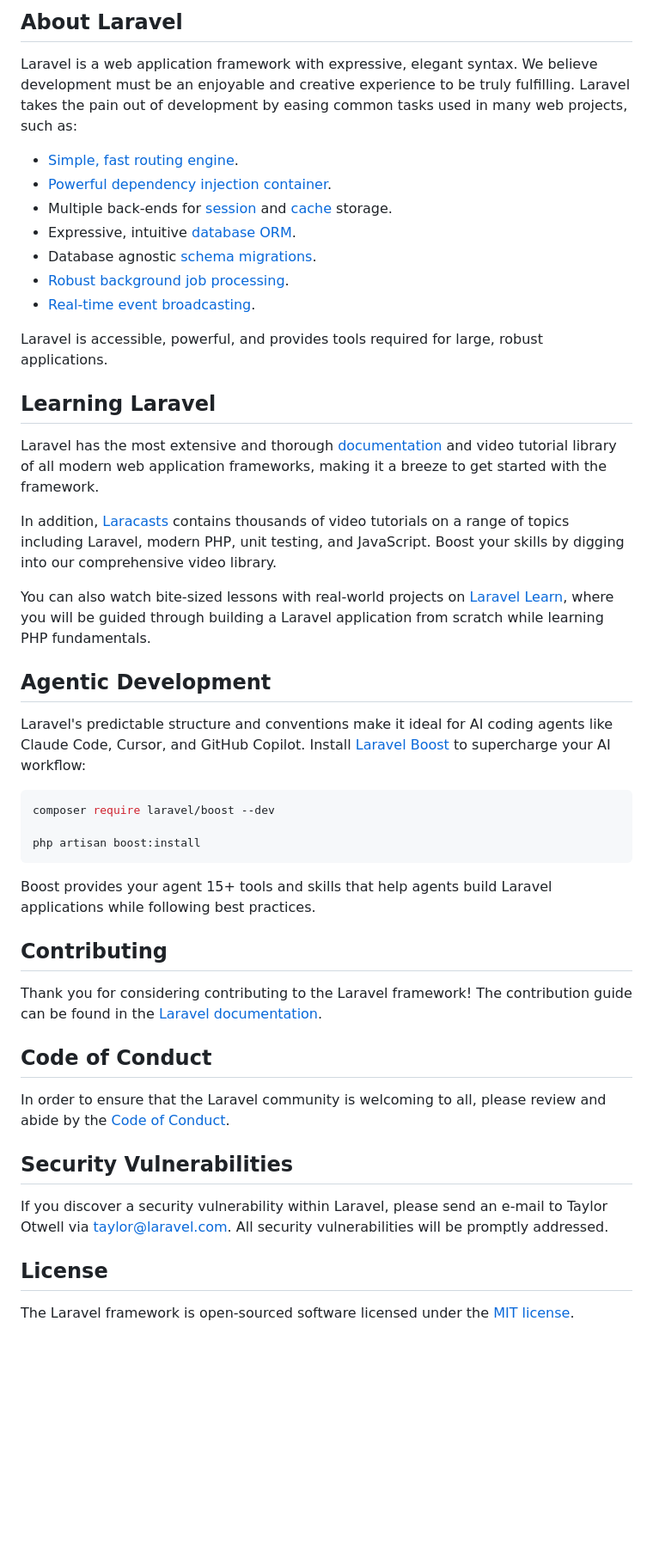
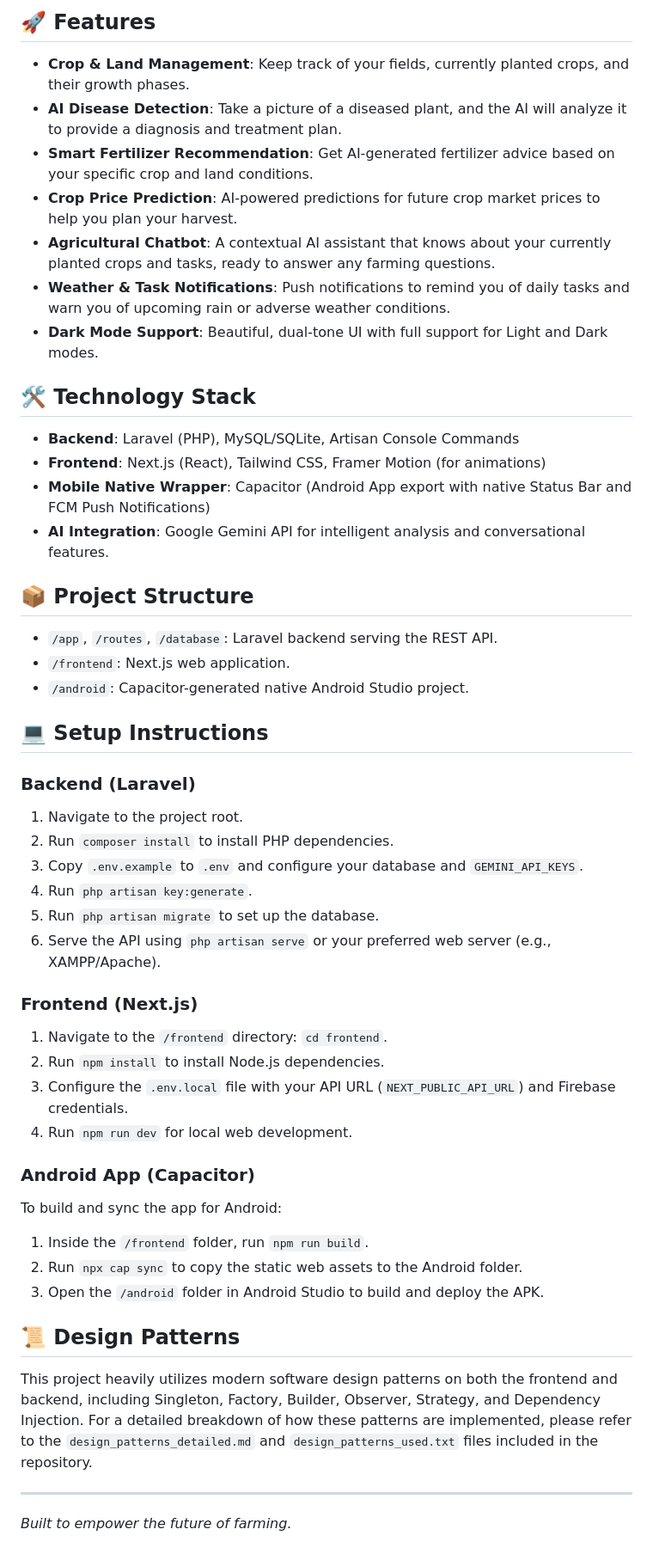
Before and after one commit to sbhshoaib/foshol, a Markdown page: README.md, the part around one of its changes. Shown at 86% size. Rendered like a GitHub page; blank space fills up the shorter version.

Commit message:
Add comprehensive README for the project

````diff
--- a/README.md
+++ b/README.md
@@ -9,50 +4,52 @@
 
-## About Laravel
+## 🚀 Features
 
-Laravel is a web application framework with expressive, elegant syntax. We believe development must be an enjoyable and creative experience to be truly fulfilling. Laravel takes the pain out of development by easing common tasks used in many web projects, such as:
+- **Crop & Land Management**: Keep track of your fields, currently planted crops, and their growth phases.
+- **AI Disease Detection**: Take a picture of a diseased plant, and the AI will analyze it to provide a diagnosis and treatment plan.
+- **Smart Fertilizer Recommendation**: Get AI-generated fertilizer advice based on your specific crop and land conditions.
+- **Crop Price Prediction**: AI-powered predictions for future crop market prices to help you plan your harvest.
+- **Agricultural Chatbot**: A contextual AI assistant that knows about your currently planted crops and tasks, ready to answer any farming questions.
+- **Weather & Task Notifications**: Push notifications to remind you of daily tasks and warn you of upcoming rain or adverse weather conditions.
+- **Dark Mode Support**: Beautiful, dual-tone UI with full support for Light and Dark modes.
 
-- [Simple, fast routing engine](https://laravel.com/docs/routing).
-- [Powerful dependency injection container](https://laravel.com/docs/container).
-- Multiple back-ends for [session](https://laravel.com/docs/session) and [cache](https://laravel.com/docs/cache) storage.
-- Expressive, intuitive [database ORM](https://laravel.com/docs/eloquent).
-- Database agnostic [schema migrations](https://laravel.com/docs/migrations).
-- [Robust background job processing](https://laravel.com/docs/queues).
-- [Real-time event broadcasting](https://laravel.com/docs/broadcasting).
+## 🛠️ Technology Stack
 
-Laravel is accessible, powerful, and provides tools required for large, robust applications.
+- **Backend**: Laravel (PHP), MySQL/SQLite, Artisan Console Commands
+- **Frontend**: Next.js (React), Tailwind CSS, Framer Motion (for animations)
+- **Mobile Native Wrapper**: Capacitor (Android App export with native Status Bar and FCM Push Notifications)
+- **AI Integration**: Google Gemini API for intelligent analysis and conversational features.
 
-## Learning Laravel
+## 📦 Project Structure
 
-Laravel has the most extensive and thorough [documentation](https://laravel.com/docs) and video tutorial library of all modern web application frameworks, making it a breeze to get started with the framework.
+- `/app`, `/routes`, `/database`: Laravel backend serving the REST API.
+- `/frontend`: Next.js web application.
+- `/android`: Capacitor-generated native Android Studio project.
 
-In addition, [Laracasts](https://laracasts.com) contains thousands of video tutorials on a range of topics including Laravel, modern PHP, unit testing, and JavaScript. Boost your skills by digging into our comprehensive video library.
+## 💻 Setup Instructions
 
-You can also watch bite-sized lessons with real-world projects on [Laravel Learn](https://laravel.com/learn), where you will be guided through building a Laravel application from scratch while learning PHP fundamentals.
+### Backend (Laravel)
+1. Navigate to the project root.
+2. Run `composer install` to install PHP dependencies.
+3. Copy `.env.example` to `.env` and configure your database and `GEMINI_API_KEYS`.
+4. Run `php artisan key:generate`.
+5. Run `php artisan migrate` to set up the database.
+6. Serve the API using `php artisan serve` or your preferred web server (e.g., XAMPP/Apache).
 
-## Agentic Development
+### Frontend (Next.js)
+1. Navigate to the `/frontend` directory: `cd frontend`.
+2. Run `npm install` to install Node.js dependencies.
+3. Configure the `.env.local` file with your API URL (`NEXT_PUBLIC_API_URL`) and Firebase credentials.
+4. Run `npm run dev` for local web development.
 
-Laravel's predictable structure and conventions make it ideal for AI coding agents like Claude Code, Cursor, and GitHub Copilot. Install [Laravel Boost](https://laravel.com/docs/ai) to supercharge your AI workflow:
+### Android App (Capacitor)
+To build and sync the app for Android:
+1. Inside the `/frontend` folder, run `npm run build`.
+2. Run `npx cap sync` to copy the static web assets to the Android folder.
+3. Open the `/android` folder in Android Studio to build and deploy the APK.
 
-```bash
-composer require laravel/boost --dev
+## 📜 Design Patterns
 
-php artisan boost:install
-```
+This project heavily utilizes modern software design patterns on both the frontend and backend, including Singleton, Factory, Builder, Observer, Strategy, and Dependency Injection. For a detailed breakdown of how these patterns are implemented, please refer to the `design_patterns_detailed.md` and `design_patterns_used.txt` files included in the repository.
 
-Boost provides your agent 15+ tools and skills that help agents build Laravel applications while following best practices.
-
-## Contributing
-
-Thank you for considering contributing to the Laravel framework! The contribution guide can be found in the [Laravel documentation](https://laravel.com/docs/contributions).
-
-## Code of Conduct
-
-In order to ensure that the Laravel community is welcoming to all, please review and abide by the [Code of Conduct](https://laravel.com/docs/contributions#code-of-conduct).
-
-## Security Vulnerabilities
-
-If you discover a security vulnerability within Laravel, please send an e-mail to Taylor Otwell via [taylor@laravel.com](mailto:taylor@laravel.com). All security vulnerabilities will be promptly addressed.
-
-## License
-
-The Laravel framework is open-sourced software licensed under the [MIT license](https://opensource.org/licenses/MIT).
+---
+*Built to empower the future of farming.*
````
Also changed, not shown: other parts of README.md (+2 -7 lines).
